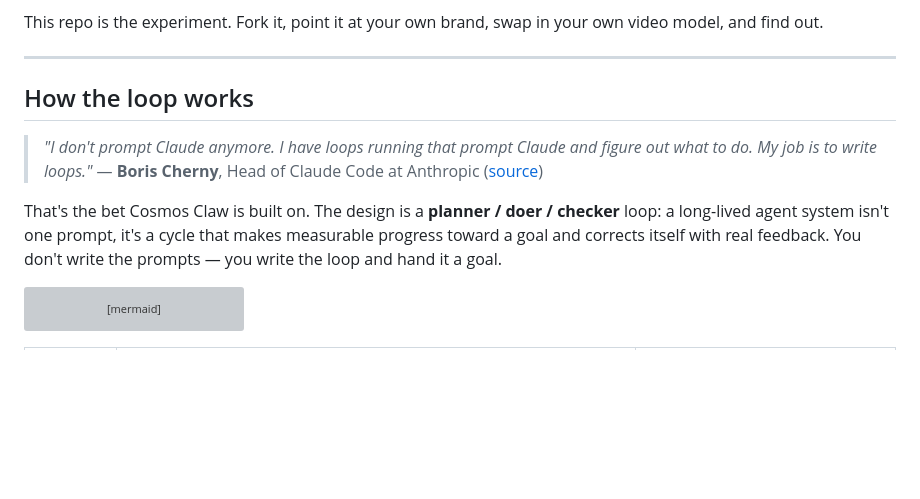
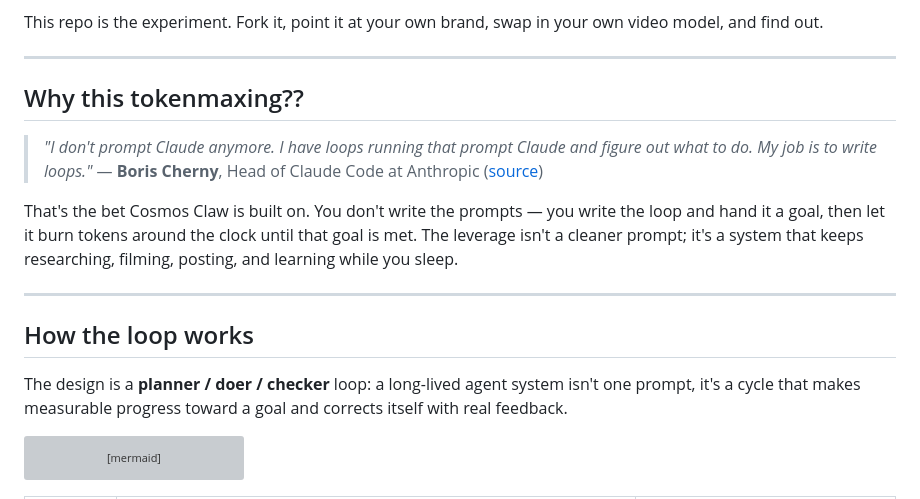
Before and after one commit to manas15/cosmos-claw, a Markdown page: README.md, the part around the change. Rendered like a GitHub page; blank space fills up the shorter version; grey boxes are pictures that could not be loaded.

Commit message:
Move Boris Cherny quote into a 'Why this tokenmaxing??' section
Co-authored-by: Cursor <cursoragent@cursor.com>

````diff
--- a/README.md
+++ b/README.md
@@ -46,16 +46,24 @@ own video model, and find out.
 
 ---
 
-## How the loop works
+## Why this tokenmaxing??
 
 > *"I don't prompt Claude anymore. I have loops running that prompt Claude and
 > figure out what to do. My job is to write loops."*
 > — **Boris Cherny**, Head of Claude Code at Anthropic ([source](https://cobusgreyling.substack.com/p/loop-engineering))
 
-That's the bet Cosmos Claw is built on. The design is a **planner / doer /
-checker** loop: a long-lived agent system isn't one prompt, it's a cycle that
-makes measurable progress toward a goal and corrects itself with real feedback.
-You don't write the prompts — you write the loop and hand it a goal.
+That's the bet Cosmos Claw is built on. You don't write the prompts — you write
+the loop and hand it a goal, then let it burn tokens around the clock until that
+goal is met. The leverage isn't a cleaner prompt; it's a system that keeps
+researching, filming, posting, and learning while you sleep.
+
+---
+
+## How the loop works
+
+The design is a **planner / doer / checker** loop: a long-lived agent system
+isn't one prompt, it's a cycle that makes measurable progress toward a goal and
+corrects itself with real feedback.
 
 ```mermaid
 flowchart LR
````
